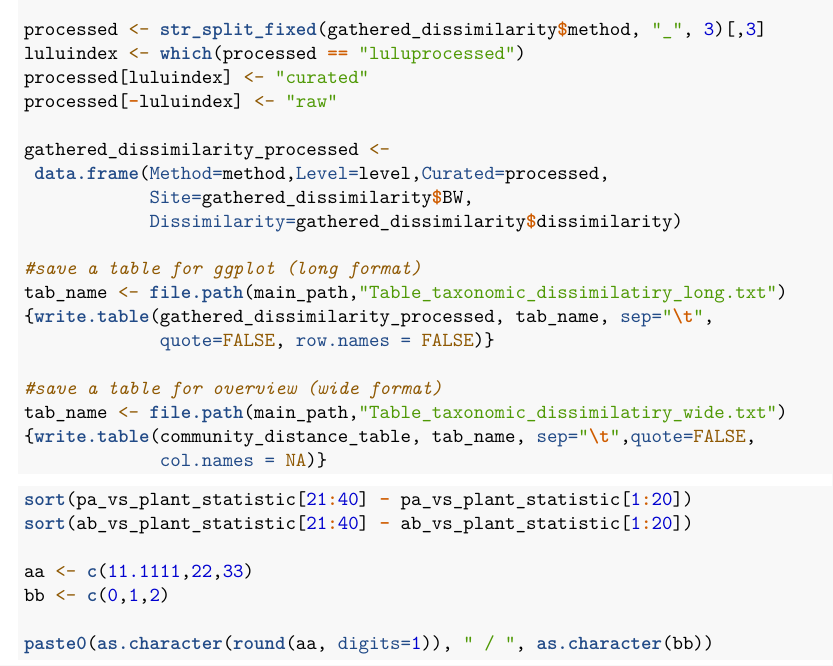
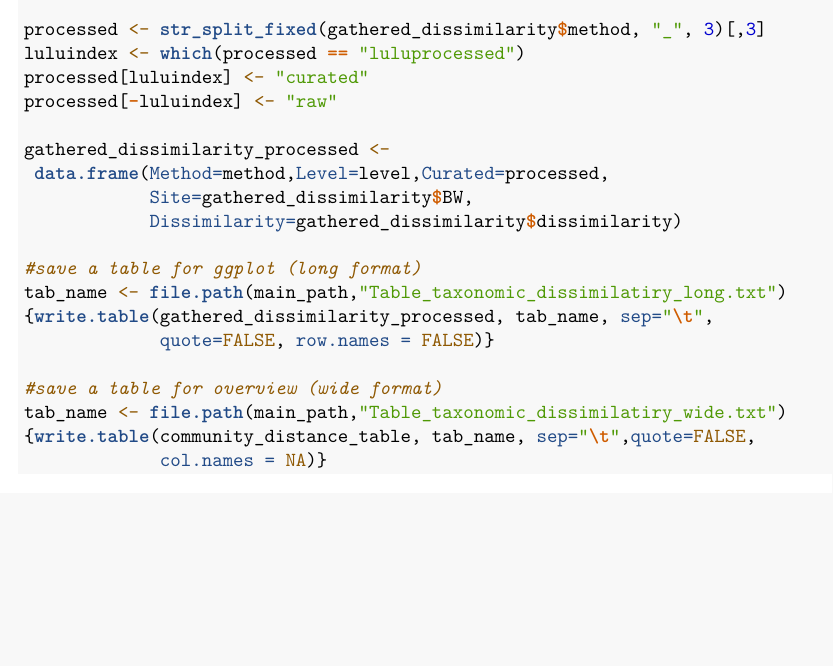
Before and after one commit to tobiasgf/lulu, an R Markdown document (Files_LULU_manuscript/R_markdown files/F_Calculating_table_statistics.Rmd): part of page 9 of 9, cut so that both start at the same text, the shorter picture padded with empty space. Rendered offline with R 4.5, knitr and Pandoc, then LaTeX, with nearby package versions.

Commit message:
deleted unused code, and added info on datadryad repository

````diff
--- a/Files_LULU_manuscript/R_markdown files/F_Calculating_table_statistics.Rmd
+++ b/Files_LULU_manuscript/R_markdown files/F_Calculating_table_statistics.Rmd
@@ -457,16 +457,3 @@ tab_name <- file.path(main_path,"Table_taxonomic_dissimilatiry_wide.txt")
 {write.table(community_distance_table, tab_name, sep="\t",quote=FALSE,
              col.names = NA)}
 ```
-
-
-```{r, eval=FALSE}
-
-sort(pa_vs_plant_statistic[21:40] - pa_vs_plant_statistic[1:20])
-sort(ab_vs_plant_statistic[21:40] - ab_vs_plant_statistic[1:20])
-
-aa <- c(11.1111,22,33)
-bb <- c(0,1,2)
-
-paste0(as.character(round(aa, digits=1)), " / ", as.character(bb))
-
-```
````
Also changed, not shown: Files_LULU_manuscript/R_markdown files/X_Notes_on_setup.Rmd (+2 -1 lines).
